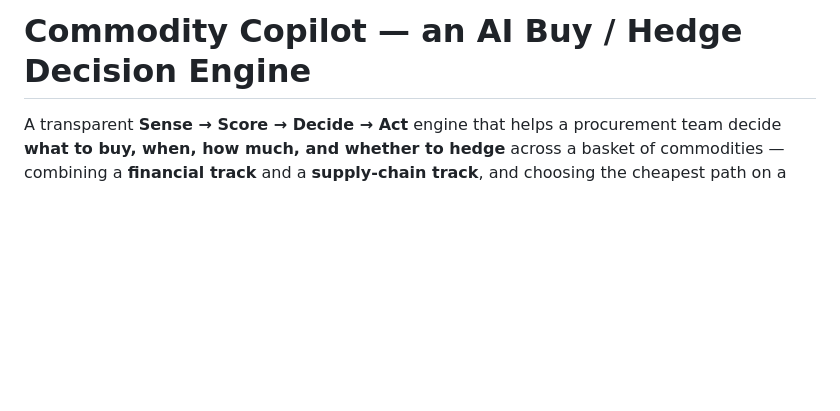
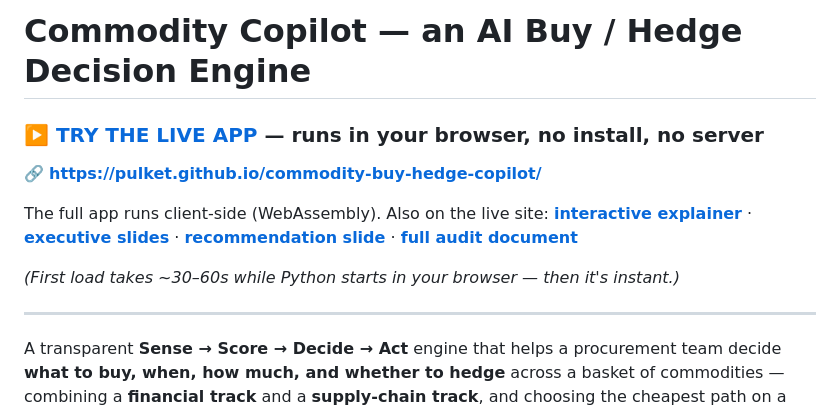
Before and after one commit to pulket/commodity-buy-hedge-copilot, a Markdown page: README.md, the part around one of its changes. GitHub-like rendering; blank space fills up the shorter version.

Commit message:
README: prominent live-app link at the top

```diff
--- a/README.md
+++ b/README.md
@@ -1,4 +1,18 @@
 # Commodity Copilot — an AI Buy / Hedge Decision Engine
+
+### ▶️ **[TRY THE LIVE APP](https://pulket.github.io/commodity-buy-hedge-copilot/)** — runs in your browser, no install, no server
+
+🔗 **https://pulket.github.io/commodity-buy-hedge-copilot/**
+
+The full app runs client-side (WebAssembly). Also on the live site:
+**[interactive explainer](https://pulket.github.io/commodity-buy-hedge-copilot/explainer.html)** ·
+**[executive slides](https://pulket.github.io/commodity-buy-hedge-copilot/slides.html)** ·
+**[recommendation slide](https://pulket.github.io/commodity-buy-hedge-copilot/recommendation.html)** ·
+**[full audit document](https://pulket.github.io/commodity-buy-hedge-copilot/audit.html)**
+
+*(First load takes ~30–60s while Python starts in your browser — then it's instant.)*
+
+---
 
 A transparent **Sense → Score → Decide → Act** engine that helps a procurement team
 decide **what to buy, when, how much, and whether to hedge** across a basket of
```
Also changed, not shown: other parts of README.md (+1 -1 lines).
